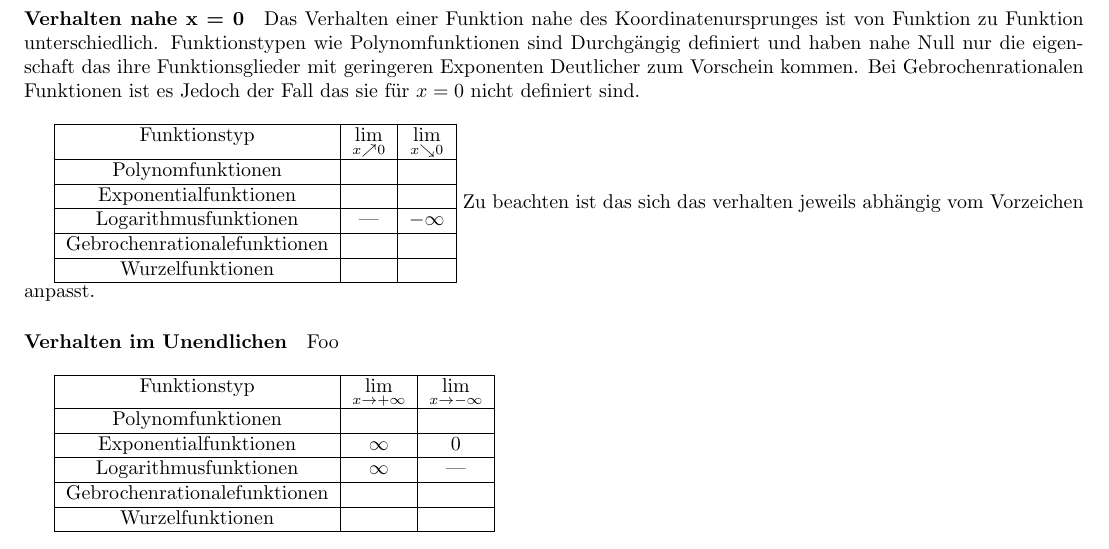
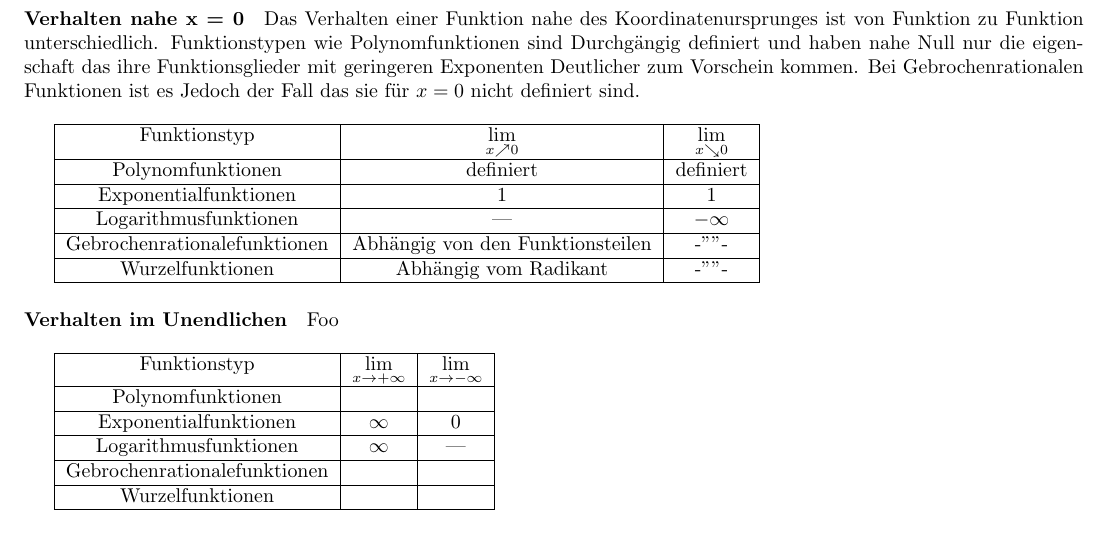
Before and after one commit to stuhlprobe/Mathe, a LaTeX paper (Zusammenfassungen - LaTex/MatheAbiMain.tex): part of page 6 of 7, cut so that both start at the same text. Compiled offline with pdfLaTeX; TikZ figures are drawn from their code, not taken from saved files.

Commit message:
forgot something

```diff
--- a/Zusammenfassungen - LaTex/MatheAbiMain.tex
+++ b/Zusammenfassungen - LaTex/MatheAbiMain.tex
@@ -345,18 +345,18 @@
 			\hline
 			Funktionstyp & $\lim\limits_{x \nearrow 0}$& $\lim\limits_{x \searrow 0}$ \\
 			\hline
-			Polynomfunktionen & & \\
+			Polynomfunktionen & definiert & definiert \\
 			\hline
-			Exponentialfunktionen & & \\
+			Exponentialfunktionen & 1 & 1 \\
 			\hline
 			Logarithmusfunktionen & --- & $- \infty$ \\
 			\hline
-			Gebrochenrationalefunktionen & & \\
+			Gebrochenrationalefunktionen & Abhängig von den Funktionsteilen  & -""-\\
 			\hline
-			Wurzelfunktionen & & \\
+			Wurzelfunktionen & Abhängig vom Radikant & -""- \\
 			\hline
 		\end{tabular}
-		 Zu beachten ist das sich das verhalten jeweils abhängig vom Vorzeichen anpasst.
+
 
 		\paragraph{Verhalten im Unendlichen}\label{Verhalten Im unendlichen}
 			Foo\\
```
Also changed, not shown: Zusammenfassungen - LaTex/MatheAbiMain.pdf, 1 other file.
